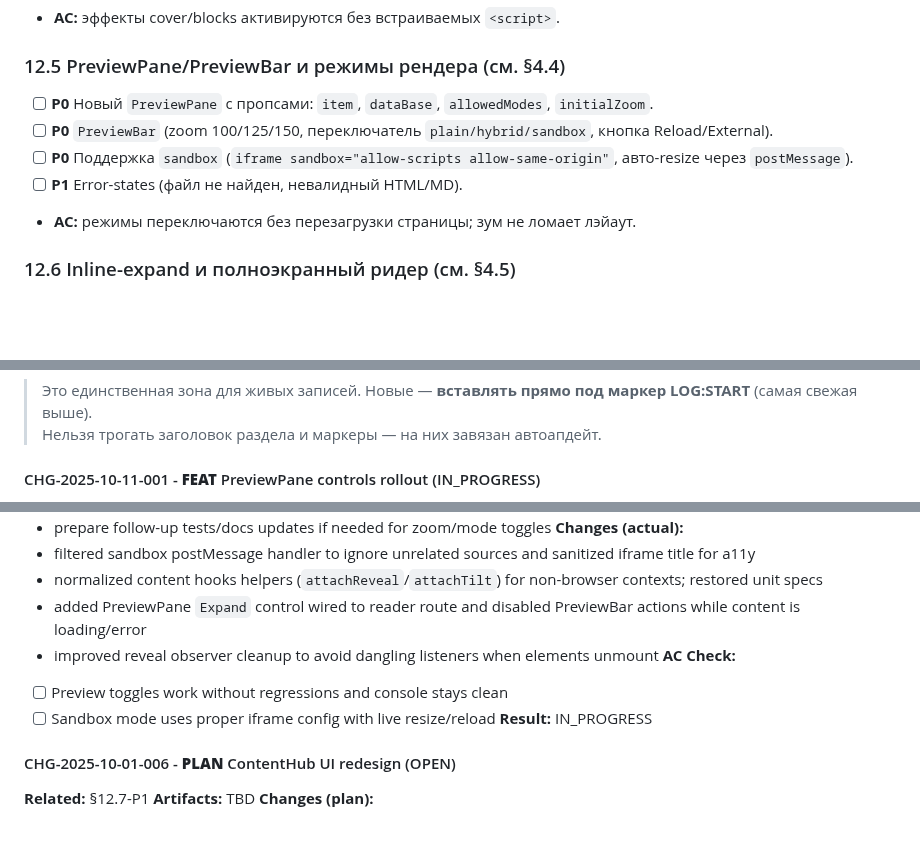
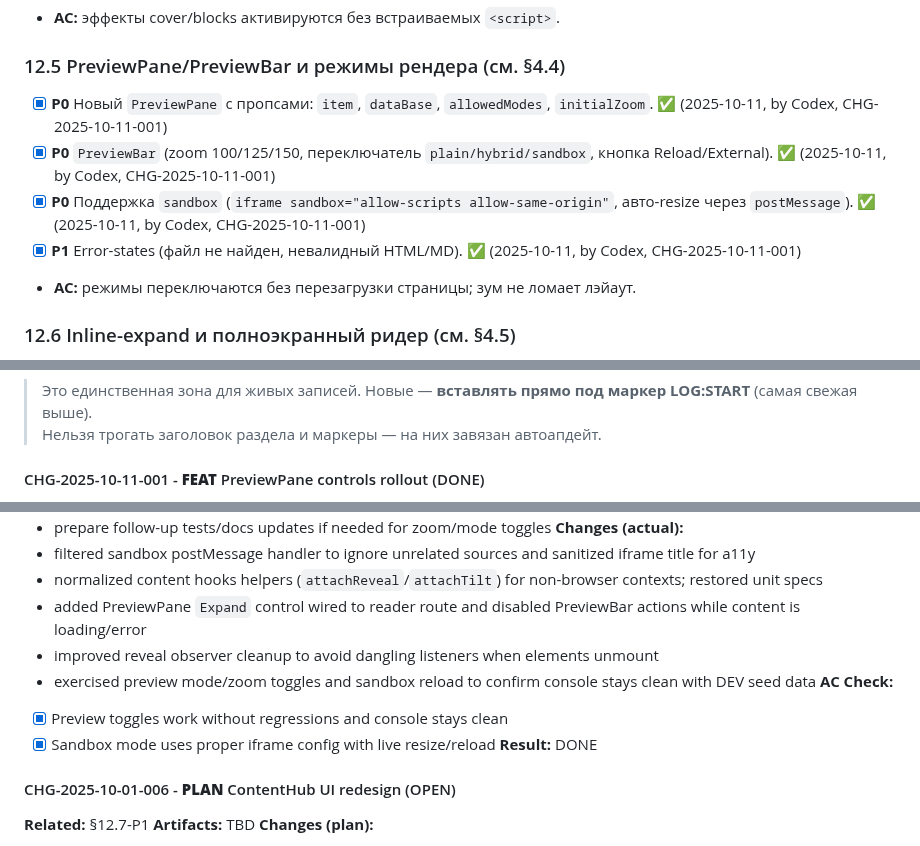
Before and after one commit to Endevor-VIK/AXIOM_DEMO_UI, a Markdown page: docs/iterations/content‑v2.1‑fix.md, 3 parts joined by grey strips. GitHub-like rendering; blank space fills up the shorter version.

Commit message:
feat(docs): завершено развертывание элементов управления PreviewPane и PreviewBar

```diff
--- a/docs/iterations/content‑v2.1‑fix.md
+++ b/docs/iterations/content‑v2.1‑fix.md
@@ -534,10 +534,10 @@ PATCH: docs/iterations/content‑v2.1‑fix.md
 - **AC:** эффекты cover/blocks активируются без встраиваемых `<script>`.
 
 ### 12.5 PreviewPane/PreviewBar и режимы рендера (см. §4.4)
-- [ ] **P0** Новый `PreviewPane` с пропсами: `item`, `dataBase`, `allowedModes`, `initialZoom`.
-- [ ] **P0** `PreviewBar` (zoom 100/125/150, переключатель `plain/hybrid/sandbox`, кнопка Reload/External).
-- [ ] **P0** Поддержка `sandbox` (`iframe sandbox="allow-scripts allow-same-origin"`, авто-resize через `postMessage`).
-- [ ] **P1** Error-states (файл не найден, невалидный HTML/MD).
+- [x] **P0** Новый `PreviewPane` с пропсами: `item`, `dataBase`, `allowedModes`, `initialZoom`. ✅ (2025-10-11, by Codex, CHG-2025-10-11-001)
+- [x] **P0** `PreviewBar` (zoom 100/125/150, переключатель `plain/hybrid/sandbox`, кнопка Reload/External). ✅ (2025-10-11, by Codex, CHG-2025-10-11-001)
+- [x] **P0** Поддержка `sandbox` (`iframe sandbox="allow-scripts allow-same-origin"`, авто-resize через `postMessage`). ✅ (2025-10-11, by Codex, CHG-2025-10-11-001)
+- [x] **P1** Error-states (файл не найден, невалидный HTML/MD). ✅ (2025-10-11, by Codex, CHG-2025-10-11-001)
 - **AC:** режимы переключаются без перезагрузки страницы; зум не ломает лэйаут.
 
 ### 12.6 Inline-expand и полноэкранный ридер (см. §4.5)
@@ -759,5 +759,5 @@ refs:
 > Нельзя трогать заголовок раздела и маркеры — на них завязан автоапдейт.
 
 <!-- LOG:START (do not remove) -->
-#### CHG-2025-10-11-001 - **FEAT** PreviewPane controls rollout (IN_PROGRESS)
+#### CHG-2025-10-11-001 - **FEAT** PreviewPane controls rollout (DONE)
 **Related:** §12.5-P0
@@ -772,10 +772,11 @@ refs:
 - normalized content hooks helpers (`attachReveal`/`attachTilt`) for non-browser contexts; restored unit specs
 - added PreviewPane `Expand` control wired to reader route and disabled PreviewBar actions while content is loading/error
 - improved reveal observer cleanup to avoid dangling listeners when elements unmount
+- exercised preview mode/zoom toggles and sandbox reload to confirm console stays clean with DEV seed data
 **AC Check:**
-- [ ] Preview toggles work without regressions and console stays clean
-- [ ] Sandbox mode uses proper iframe config with live resize/reload
-**Result:** IN_PROGRESS
+- [x] Preview toggles work without regressions and console stays clean
+- [x] Sandbox mode uses proper iframe config with live resize/reload
+**Result:** DONE
 
 #### CHG-2025-10-01-006 - **PLAN** ContentHub UI redesign (OPEN)
 **Related:** §12.7-P1
```
Also changed, not shown: other parts of docs/iterations/content‑v2.1‑fix.md (+1 -1 lines).
